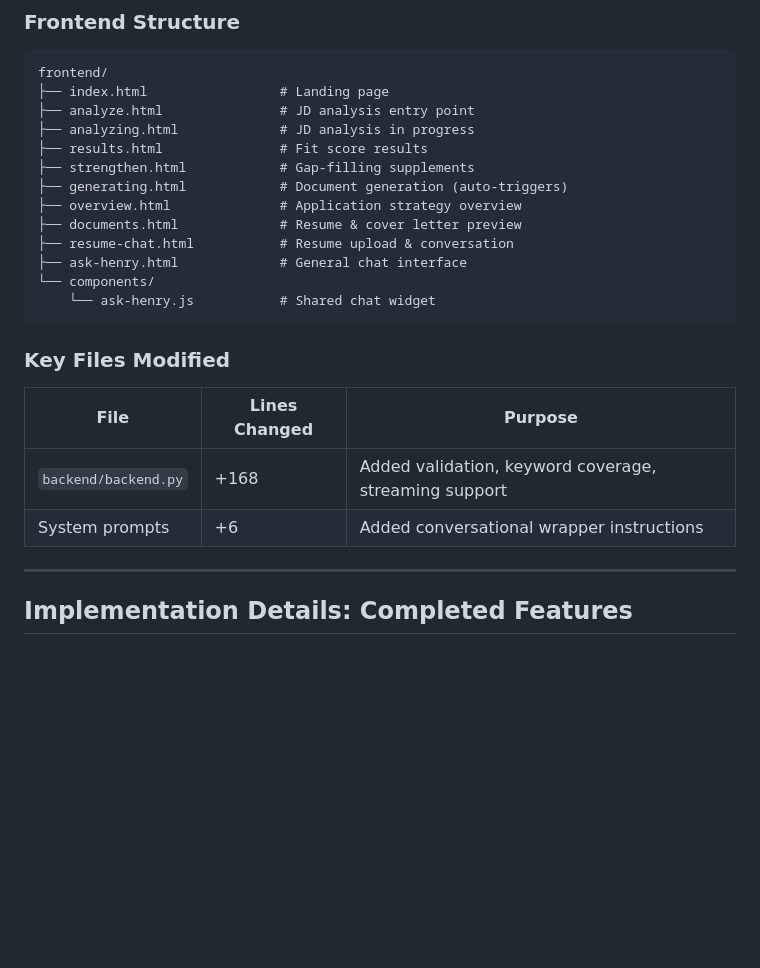
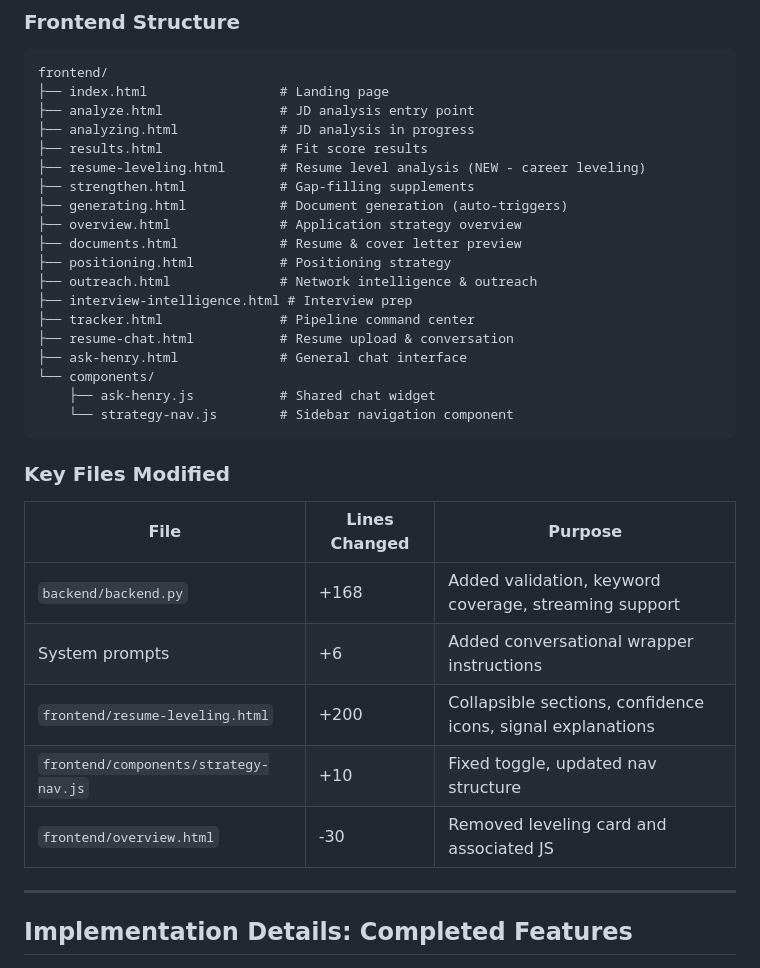
Before and after one commit to henryrbolden-henryai/henryai-app, a Markdown page: IMPLEMENTATION_GUIDE.md, the part around one of its changes. Rendered like a GitHub page; blank space fills up the shorter version.

````diff
--- a/IMPLEMENTATION_GUIDE.md
+++ b/IMPLEMENTATION_GUIDE.md
@@ -52,14 +165,20 @@ frontend/
 ├── analyze.html               # JD analysis entry point
 ├── analyzing.html             # JD analysis in progress
 ├── results.html               # Fit score results
+├── resume-leveling.html       # Resume level analysis (NEW - career leveling)
 ├── strengthen.html            # Gap-filling supplements
 ├── generating.html            # Document generation (auto-triggers)
 ├── overview.html              # Application strategy overview
 ├── documents.html             # Resume & cover letter preview
+├── positioning.html           # Positioning strategy
+├── outreach.html              # Network intelligence & outreach
+├── interview-intelligence.html # Interview prep
+├── tracker.html               # Pipeline command center
 ├── resume-chat.html           # Resume upload & conversation
 ├── ask-henry.html             # General chat interface
 └── components/
-    └── ask-henry.js           # Shared chat widget
+    ├── ask-henry.js           # Shared chat widget
+    └── strategy-nav.js        # Sidebar navigation component
 ```
 
 ### Key Files Modified
@@ -68,6 +187,9 @@ frontend/
 |------|---------------|---------|
 | `backend/backend.py` | +168 | Added validation, keyword coverage, streaming support |
 | System prompts | +6 | Added conversational wrapper instructions |
+| `frontend/resume-leveling.html` | +200 | Collapsible sections, confidence icons, signal explanations |
+| `frontend/components/strategy-nav.js` | +10 | Fixed toggle, updated nav structure |
+| `frontend/overview.html` | -30 | Removed leveling card and associated JS |
 
 ---
 
````
Also changed, not shown: other parts of IMPLEMENTATION_GUIDE.md (+114 -1 lines), PRODUCT_STRATEGY_ROADMAP.md (+18 -4 lines).
